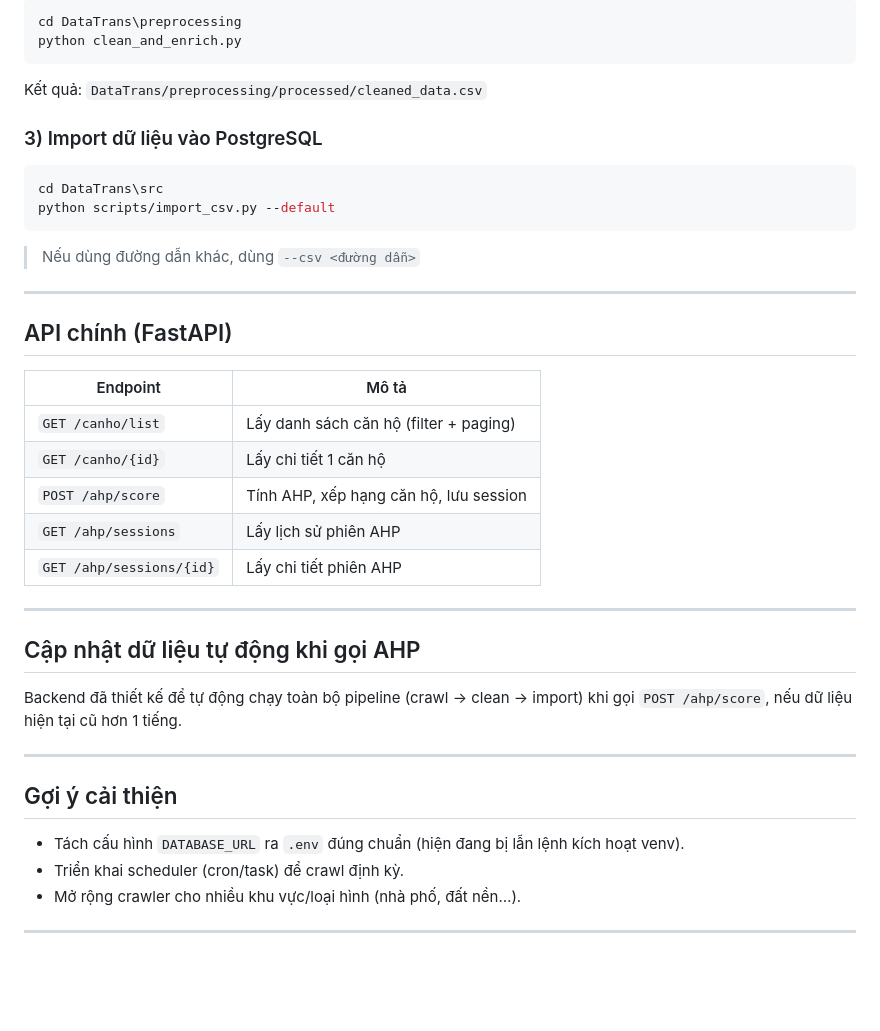
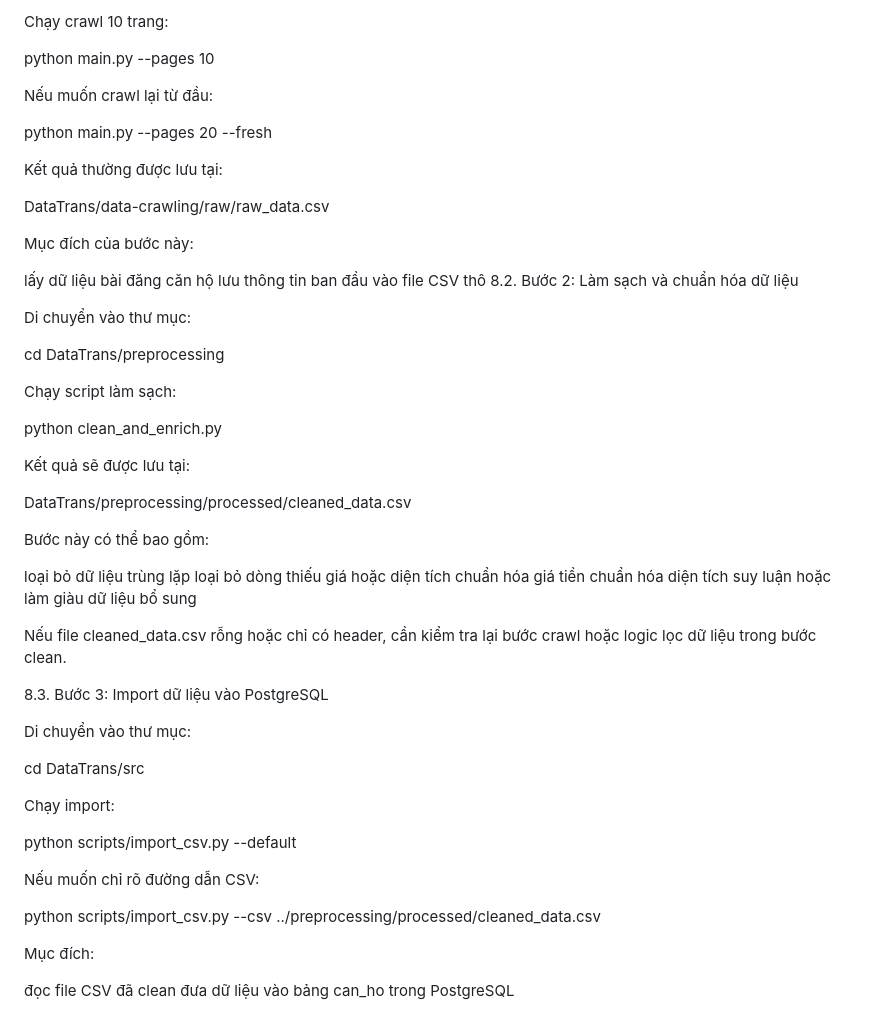
Before and after one commit to Suchisixx/ahp-for-department, a Markdown page: README.md, the part around one of its changes. Rendered like a GitHub page; blank space fills up the shorter version.

Commit message:
update README.md nek

````diff
--- a/README.md
+++ b/README.md
@@ -88,44 +289,59 @@ Kết quả: `DataTrans/data-crawling/raw/raw_data.csv`
 
-```powershell
-cd DataTrans\preprocessing
+Chạy crawl 10 trang:
+
+python main.py --pages 10
+
+Nếu muốn crawl lại từ đầu:
+
+python main.py --pages 20 --fresh
+
+Kết quả thường được lưu tại:
+
+DataTrans/data-crawling/raw/raw_data.csv
+
+Mục đích của bước này:
+
+lấy dữ liệu bài đăng căn hộ
+lưu thông tin ban đầu vào file CSV thô
+8.2. Bước 2: Làm sạch và chuẩn hóa dữ liệu
+
+Di chuyển vào thư mục:
+
+cd DataTrans/preprocessing
+
+Chạy script làm sạch:
+
 python clean_and_enrich.py
-```
 
-Kết quả: `DataTrans/preprocessing/processed/cleaned_data.csv`
+Kết quả sẽ được lưu tại:
 
-### 3) Import dữ liệu vào PostgreSQL
+DataTrans/preprocessing/processed/cleaned_data.csv
 
-```powershell
-cd DataTrans\src
+Bước này có thể bao gồm:
+
+loại bỏ dữ liệu trùng lặp
+loại bỏ dòng thiếu giá hoặc diện tích
+chuẩn hóa giá tiền
+chuẩn hóa diện tích
+suy luận hoặc làm giàu dữ liệu bổ sung
+
+Nếu file cleaned_data.csv rỗng hoặc chỉ có header, cần kiểm tra lại bước crawl hoặc logic lọc dữ liệu trong bước clean.
+
+8.3. Bước 3: Import dữ liệu vào PostgreSQL
+
+Di chuyển vào thư mục:
+
+cd DataTrans/src
+
+Chạy import:
+
 python scripts/import_csv.py --default
-```
 
-> Nếu dùng đường dẫn khác, dùng `--csv <đường dẫn>`
+Nếu muốn chỉ rõ đường dẫn CSV:
 
----
+python scripts/import_csv.py --csv ../preprocessing/processed/cleaned_data.csv
 
-## API chính (FastAPI)
+Mục đích:
 
-| Endpoint | Mô tả |
-|---------|-------|
-| `GET /canho/list` | Lấy danh sách căn hộ (filter + paging) |
-| `GET /canho/{id}` | Lấy chi tiết 1 căn hộ |
-| `POST /ahp/score` | Tính AHP, xếp hạng căn hộ, lưu session |
-| `GET /ahp/sessions` | Lấy lịch sử phiên AHP |
-| `GET /ahp/sessions/{id}` | Lấy chi tiết phiên AHP |
-
----
-
-## Cập nhật dữ liệu tự động khi gọi AHP
-
-Backend đã thiết kế để tự động chạy toàn bộ pipeline (crawl → clean → import) khi gọi `POST /ahp/score`, nếu dữ liệu hiện tại cũ hơn 1 tiếng.
-
----
-
-## Gợi ý cải thiện
-
-- Tách cấu hình `DATABASE_URL` ra `.env` đúng chuẩn (hiện đang bị lẫn lệnh kích hoạt venv).
-- Triển khai scheduler (cron/task) để crawl định kỳ.
-- Mở rộng crawler cho nhiều khu vực/loại hình (nhà phố, đất nền…).
-
----
+đọc file CSV đã clean
+đưa dữ liệu vào bảng can_ho trong PostgreSQL
````
Also changed, not shown: other parts of README.md (+257 -56 lines).
